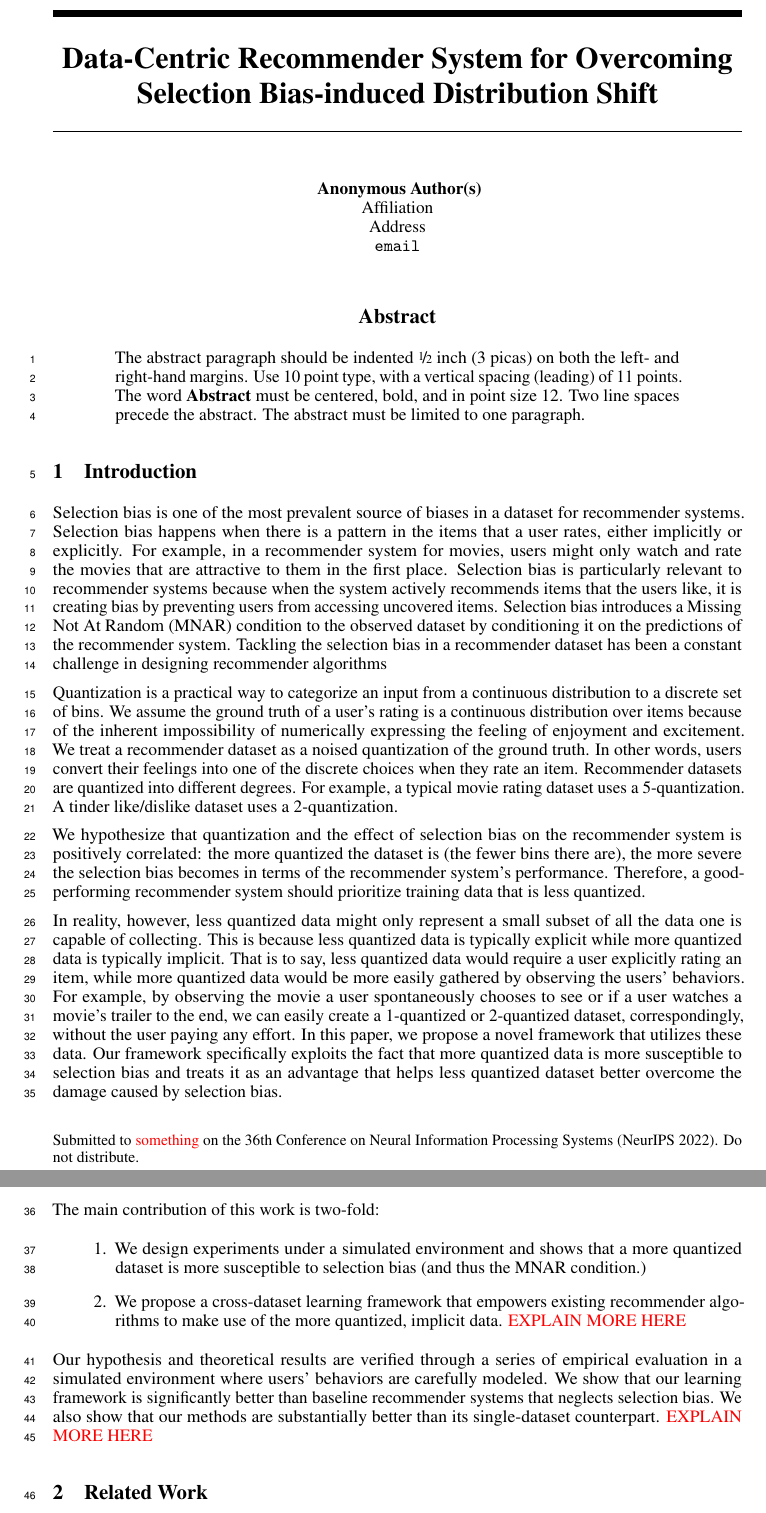
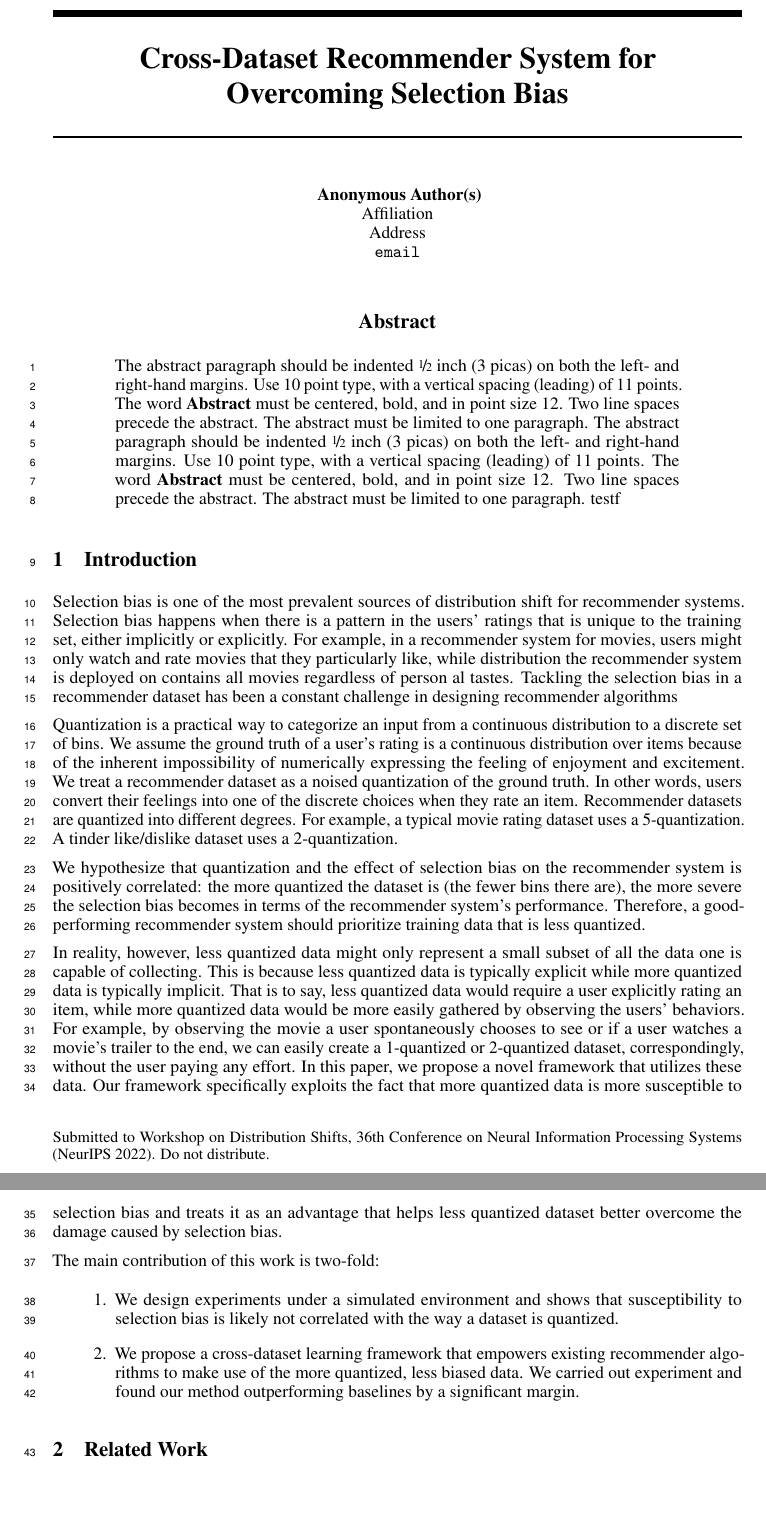
Before and after one commit to fengyuli-dev/debias-recommender, a LaTeX paper (paper/paper.tex, which reads paper/neurips_2022.sty): two parts of pages 1 and 2 of 3, joined at a grey line, cut so that both start at the same text. Compiled offline with pdfLaTeX.

Commit message:
Continue paper on overleaf

```diff
--- a/paper/neurips_2022.sty
+++ b/paper/neurips_2022.sty
@@ -336,7 +336,7 @@
     }
   \else
     \newcommand{\@noticestring}{%
-      Submitted to \textcolor{red}{something} on the \@neuripsordinal\/ Conference on Neural Information
+      Submitted to Workshop on Distribution Shifts, \@neuripsordinal\/ Conference on Neural Information
       Processing Systems (NeurIPS \@neuripsyear). Do not distribute.%
     }
 
--- a/paper/paper.tex
+++ b/paper/paper.tex
@@ -33,7 +33,7 @@
 \usepackage{microtype}      % microtypography
 \usepackage{xcolor}         % colors
 \usepackage{amsmath}
-
+\bibliographystyle{ksfh_nat}
 
 \newcommand{\vect}[1]{\boldsymbol{#1}}
 \newcommand{\mb}[1]{\mathbf{#1}}
@@ -52,7 +52,7 @@
 \DeclareMathOperator*{\argmin}{arg\,min}
 
 
-\title{Data-Centric Recommender System for Overcoming Selection Bias-induced Distribution Shift}
+\title{Cross-Dataset Recommender System for \\Overcoming Selection Bias}
 
 
 % The \author macro works with any number of authors. There are two commands
@@ -86,13 +86,18 @@
   both the left- and right-hand margins. Use 10~point type, with a vertical
   spacing (leading) of 11~points.  The word \textbf{Abstract} must be centered,
   bold, and in point size 12. Two line spaces precede the abstract. The abstract
-  must be limited to one paragraph.
+  must be limited to one paragraph. The abstract paragraph should be indented \nicefrac{1}{2}~inch (3~picas) on
+  both the left- and right-hand margins. Use 10~point type, with a vertical
+  spacing (leading) of 11~points.  The word \textbf{Abstract} must be centered,
+  bold, and in point size 12. Two line spaces precede the abstract. The abstract
+  must be limited to one paragraph. testf
 \end{abstract}
 
 \section{Introduction}
-Selection bias is one of the most prevalent source of biases in a dataset for recommender systems. Selection bias happens when there is a pattern in the items that a user rates, either implicitly or explicitly. For example, in a recommender system for movies, users might only watch and rate the movies that are attractive to them in the first place. Selection bias is particularly relevant to recommender systems because when the system actively recommends items that the users like, it is creating bias by preventing users from accessing uncovered items. Selection bias introduces a Missing Not At Random (MNAR) condition to the observed dataset by conditioning it on the predictions of the recommender system. Tackling the selection bias in a recommender dataset has been a constant challenge in designing recommender algorithms
+Selection bias is one of the most prevalent sources of distribution shift for recommender systems. Selection bias happens when there is a pattern in the users' ratings that is unique to the training set, either implicitly or explicitly. For example, in a recommender system for movies, users might only watch and rate movies that they particularly like, while distribution the recommender system is deployed on contains all movies regardless of person al tastes. Tackling the selection bias in a recommender dataset has been a constant challenge in designing recommender algorithms
 
 Quantization is a practical way to categorize an input from a continuous distribution to a discrete set of bins. We assume the ground truth of a user's rating is a continuous distribution over items because of the inherent impossibility of numerically expressing the feeling of enjoyment and excitement. We treat a recommender dataset as a noised quantization of the ground truth. In other words, users convert their feelings into one of the discrete choices when they rate an item. Recommender datasets are quantized into different degrees. For example, a typical movie rating dataset uses a 5-quantization. A tinder like/dislike dataset uses a 2-quantization.
+
 
 We hypothesize that quantization and the effect of selection bias on the recommender system is positively correlated: the more quantized the dataset is (the fewer bins there are), the more severe the selection bias becomes in terms of the recommender system's performance. Therefore, a good-performing recommender system should prioritize training data that is less quantized.
 
@@ -100,11 +105,9 @@ In reality, however, less quantized data might only represent a small subset of
 
 The main contribution of this work is two-fold:
 \begin{enumerate}
-  \item We design experiments under a simulated environment and shows that a more quantized dataset is more susceptible to selection bias (and thus the MNAR condition.)
-  \item We propose a cross-dataset learning framework that empowers existing recommender algorithms to make use of the more quantized, implicit data. \textcolor{red}{EXPLAIN MORE HERE}
+  \item We design experiments under a simulated environment and shows that susceptibility to selection bias is likely not correlated with the way a dataset is quantized.
+  \item We propose a cross-dataset learning framework that empowers existing recommender algorithms to make use of the more quantized, less biased data. We carried out experiment and found our method outperforming baselines by a significant margin.
 \end{enumerate}
-
-Our hypothesis and theoretical results are verified through a series of empirical evaluation in a simulated environment where users' behaviors are carefully modeled. We show that our learning framework is significantly better than baseline recommender systems that neglects selection bias. We also show that our methods are substantially better than its single-dataset counterpart. \textcolor{red}{EXPLAIN MORE HERE}
 
 \section{Related Work}
 
```
Also changed, not shown: paper/refs.bib (added, +6 -0 lines), paper/aux/paper.pdf, paper/paper.tex (2 more changed lines), 1 other file.
